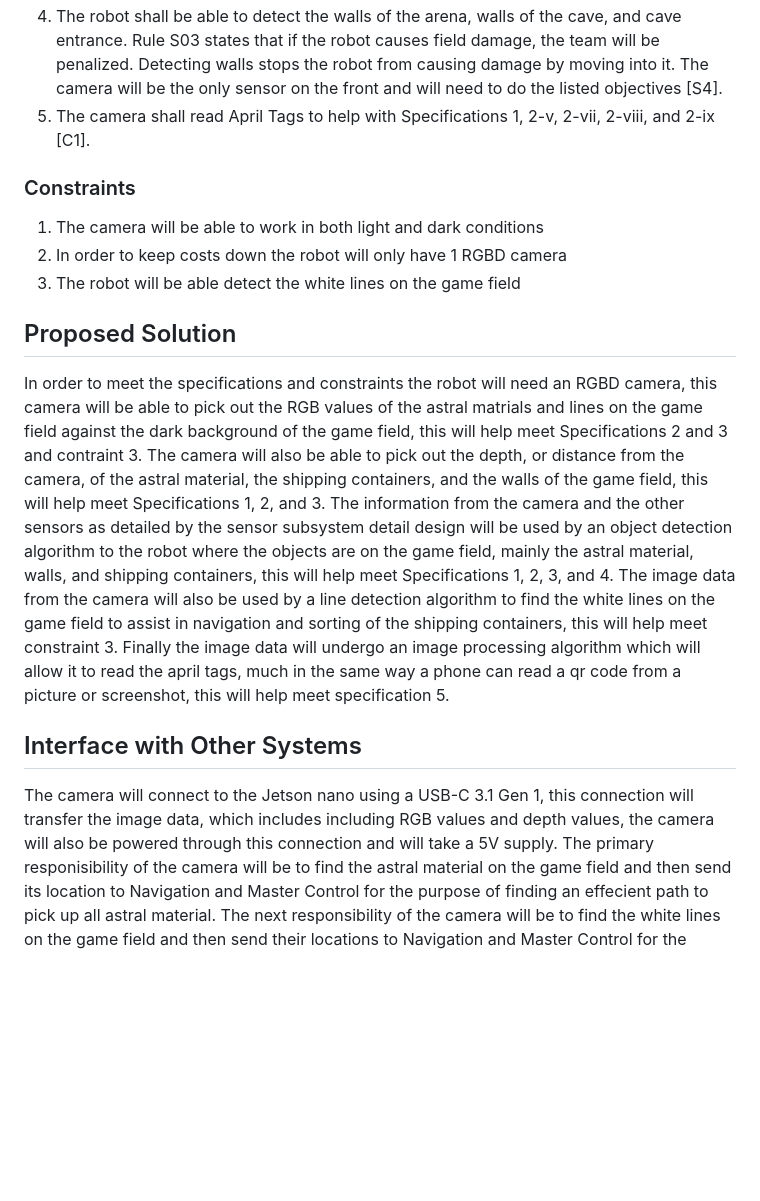
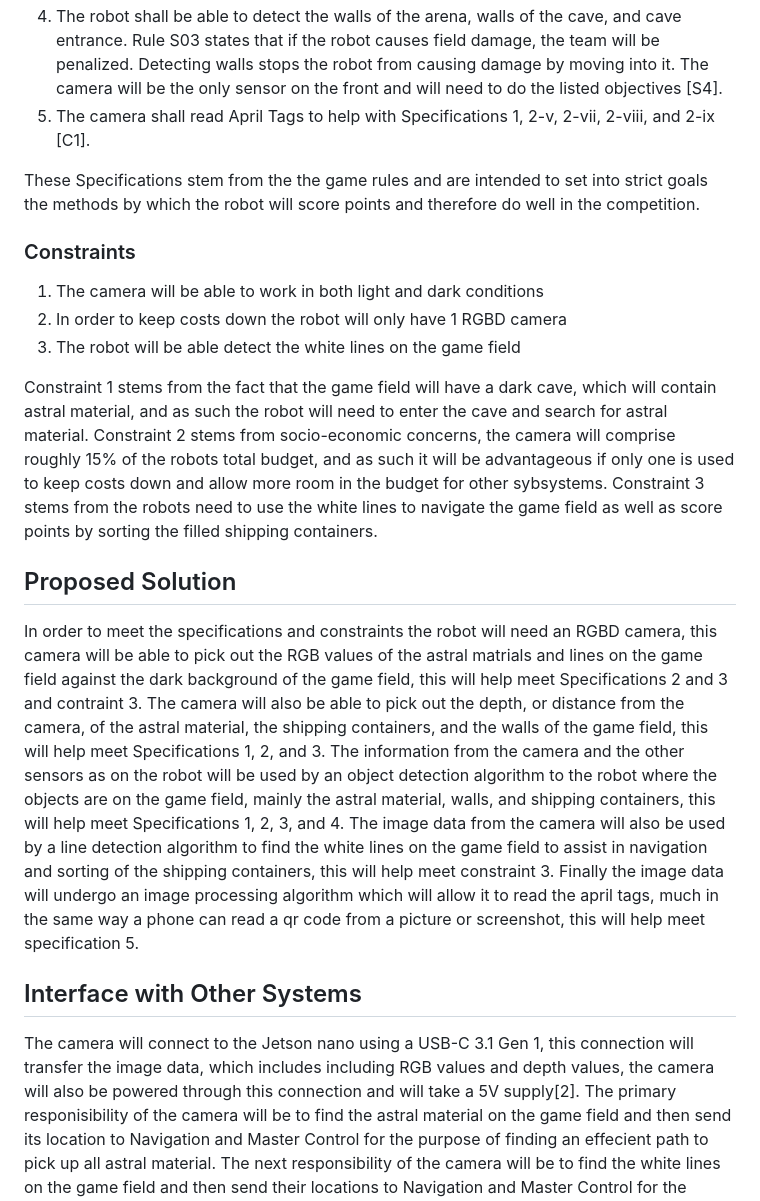
Before and after one commit to ACruz-42/F24_Team1_CapstoneDemo, a Markdown page: Reports/Detailed-Design.md, the part around the change printed below. Drawn GitHub-style; blank space fills up the shorter version.

```diff
--- a/Reports/Detailed-Design.md
+++ b/Reports/Detailed-Design.md
@@ -10,22 +10,26 @@ The function of this subsystem is to provide the location of the astral material
 4. The robot shall be able to detect the walls of the arena, walls of the cave, and cave entrance. Rule S03 states that if the robot causes field damage, the team will be penalized. Detecting walls stops the robot from causing damage by moving into it. The camera will be the only sensor on the front and will need to do the listed objectives [S4].
 5. The camera shall read April Tags to help with Specifications 1, 2-v, 2-vii, 2-viii, and 2-ix [C1].
 
+These Specifications stem from the the game rules and are intended to set into strict goals the methods by which the robot will score points and therefore do well in the competition.
+
 ### Constraints
 1. The camera will be able to work in both light and dark conditions
 2. In order to keep costs down the robot will only have 1 RGBD camera
 3. The robot will be able detect the white lines on the game field
 
-
+Constraint 1 stems from the fact that the game field will have a dark cave, which will contain astral material, and as such the robot will need to enter the cave and search for astral material.
+Constraint 2 stems from socio-economic concerns, the camera will comprise roughly 15% of the robots total budget, and as such it will be advantageous if only one is used to keep costs down and allow more room in the budget for other sybsystems.
+Constraint 3 stems from the robots need to use the white lines to navigate the game field as well as score points by sorting the filled shipping containers.
 
 ## Proposed Solution
 In order to meet the specifications and constraints the robot will need an RGBD camera, this camera will be able to pick out the RGB values of the astral matrials and lines on the game field against the dark background of the game field, this will help meet Specifications 2 and 3 and contraint 3.
 The camera will also be able to pick out the depth, or distance from the camera, of the astral material, the shipping containers, and the walls of the game field, this will help meet Specifications 1, 2, and 3.
-The information from the camera and the other sensors as detailed by the sensor subsystem detail design will be used by an object detection algorithm to the robot where the objects are on the game field, mainly the astral material, walls, and shipping containers, this will help meet Specifications 1, 2, 3, and 4.
+The information from the camera and the other sensors as on the robot will be used by an object detection algorithm to the robot where the objects are on the game field, mainly the astral material, walls, and shipping containers, this will help meet Specifications 1, 2, 3, and 4.
 The image data from the camera will also be used by a line detection algorithm to find the white lines on the game field to assist in navigation and sorting of the shipping containers, this will help meet constraint 3.
 Finally the image data will undergo an image processing algorithm which will allow it to read the april tags, much in the same way a phone can read a qr code from a picture or screenshot, this will help meet specification 5.
 
 ## Interface with Other Systems
-The camera will connect to the Jetson nano using a USB-C 3.1 Gen 1, this connection will transfer the image data, which includes including RGB values and depth values, the camera will also be powered through this connection and will take a 5V supply.
+The camera will connect to the Jetson nano using a USB-C 3.1 Gen 1, this connection will transfer the image data, which includes including RGB values and depth values, the camera will also be powered through this connection and will take a 5V supply[2].
 The primary responisibility of the camera will be to find the astral material on the game field and then send its location to Navigation and Master Control for the purpose of finding an effecient path to pick up all astral material.
 The next responsibility of the camera will be to find the white lines on the game field and then send their locations to Navigation and Master Control for the purposes of navigation and sorting the shipping containers.
 The camera will also be responsible for reading the april tags and sending their values to Master Control for the purpose of sorting the shipping containers into the correct telemetry zones.
```
Also changed, not shown: other parts of Reports/Detailed-Design.md (+10 -9 lines).
